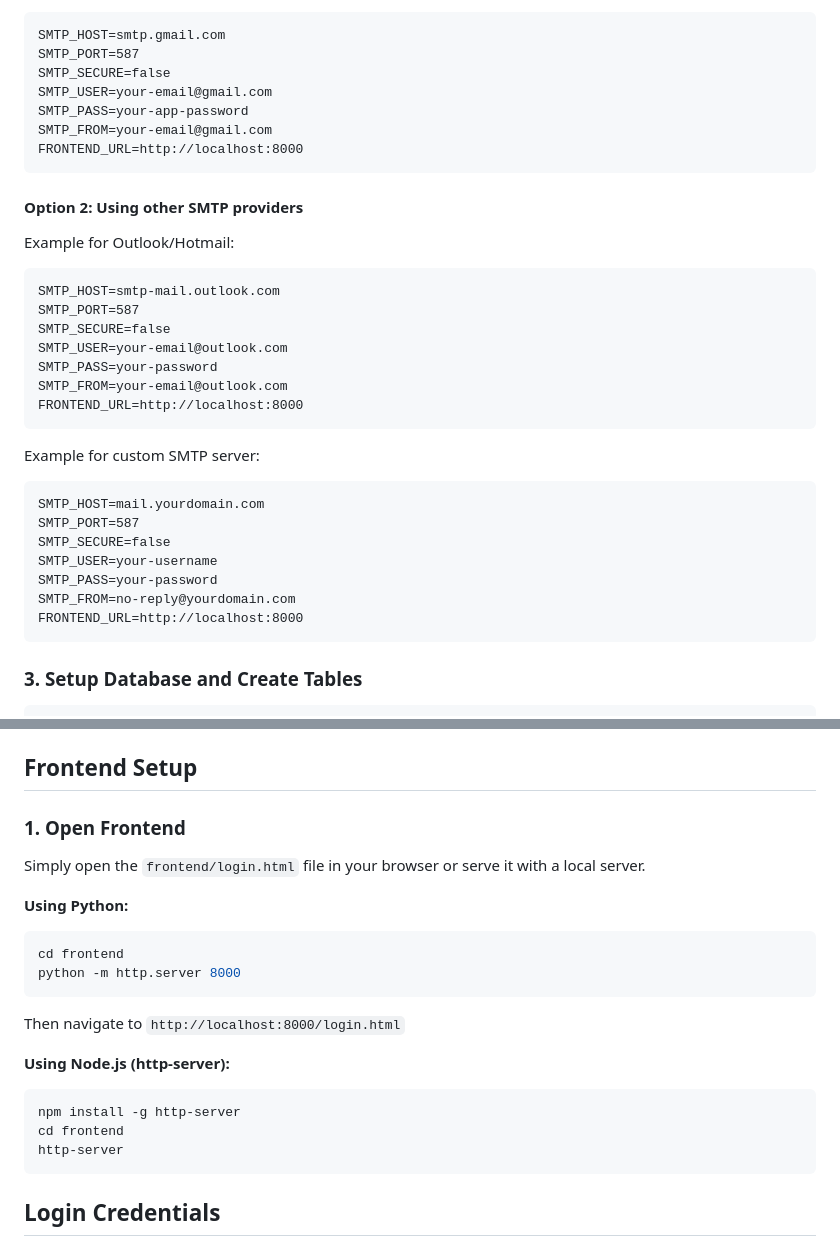
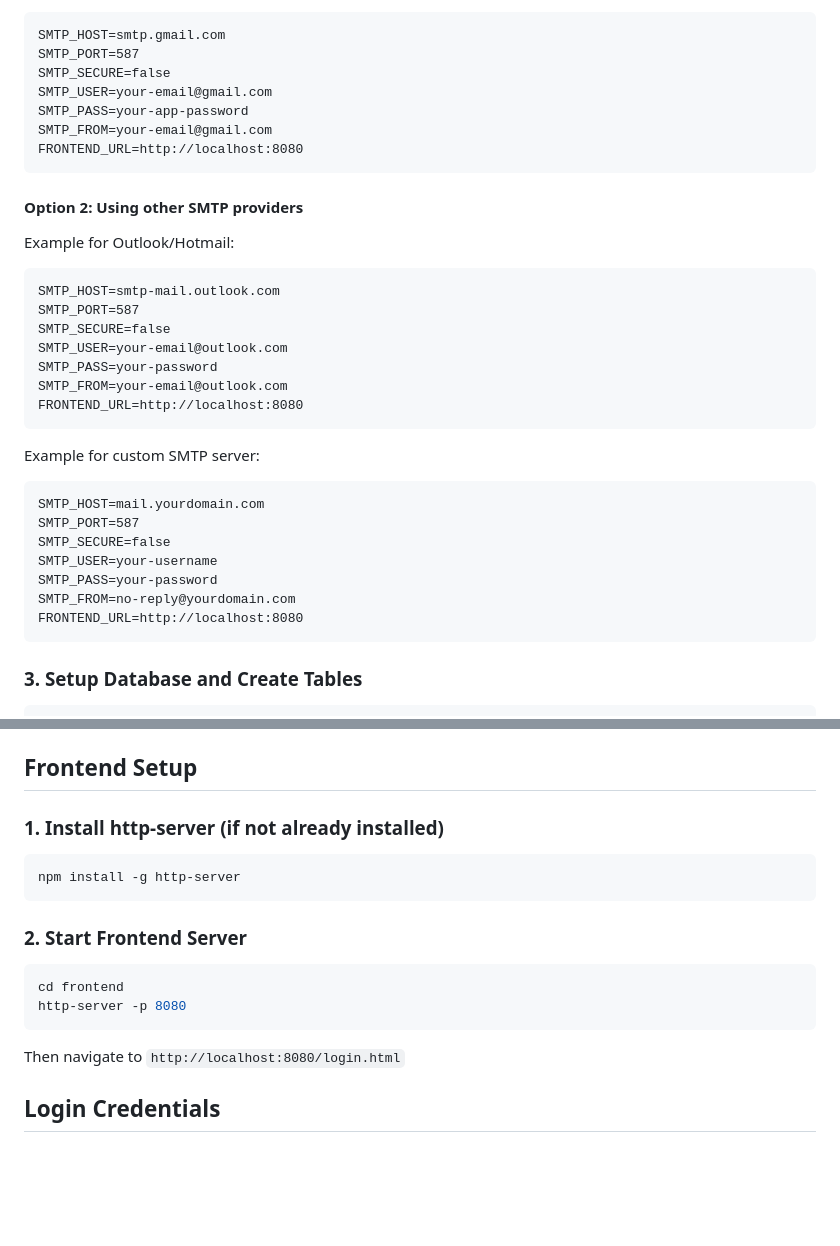
Before and after one commit to thanthathonsang/inventory-management-web, a Markdown page: README.md, 2 parts joined by grey strips. GitHub-like rendering; blank space fills up the shorter version.

````diff
--- a/README.md
+++ b/README.md
@@ -40,7 +40,7 @@ SMTP_SECURE=false
 SMTP_USER=your-email@gmail.com
 SMTP_PASS=your-app-password
 SMTP_FROM=your-email@gmail.com
-FRONTEND_URL=http://localhost:8000
+FRONTEND_URL=http://localhost:8080
 ```
 
 #### Option 2: Using other SMTP providers
@@ -52,7 +52,7 @@ SMTP_SECURE=false
 SMTP_USER=your-email@outlook.com
 SMTP_PASS=your-password
 SMTP_FROM=your-email@outlook.com
-FRONTEND_URL=http://localhost:8000
+FRONTEND_URL=http://localhost:8080
 ```
 
 Example for custom SMTP server:
@@ -63,7 +63,7 @@ SMTP_SECURE=false
 SMTP_USER=your-username
 SMTP_PASS=your-password
 SMTP_FROM=no-reply@yourdomain.com
-FRONTEND_URL=http://localhost:8000
+FRONTEND_URL=http://localhost:8080
 ```
 
 ### 3. Setup Database and Create Tables
@@ -89,23 +89,18 @@ The server will run on `http://localhost:5000`
 
 ## Frontend Setup
 
-### 1. Open Frontend
-Simply open the `frontend/login.html` file in your browser or serve it with a local server.
+### 1. Install http-server (if not already installed)
+```bash
+npm install -g http-server
+```
 
-**Using Python:**
+### 2. Start Frontend Server
 ```bash
 cd frontend
-python -m http.server 8000
+http-server -p 8080
 ```
 
-Then navigate to `http://localhost:8000/login.html`
-
-**Using Node.js (http-server):**
-```bash
-npm install -g http-server
-cd frontend
-http-server
-```
+Then navigate to `http://localhost:8080/login.html`
 
 ## Login Credentials
 - **Username:** admin
````
